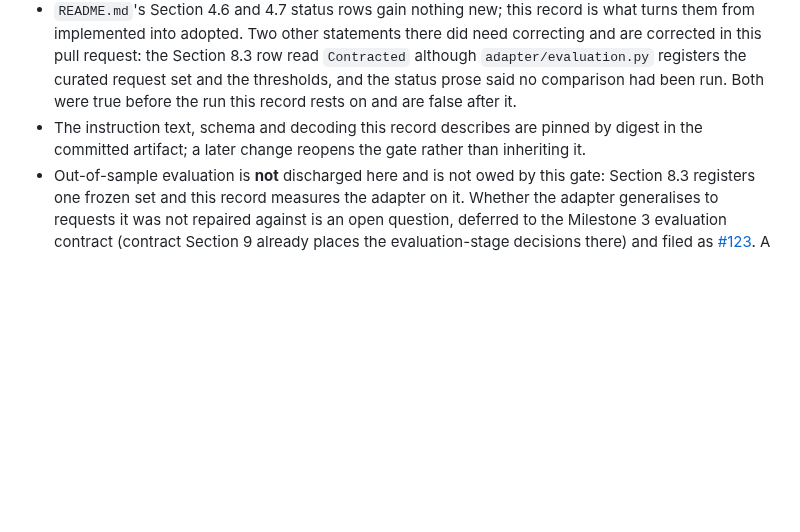
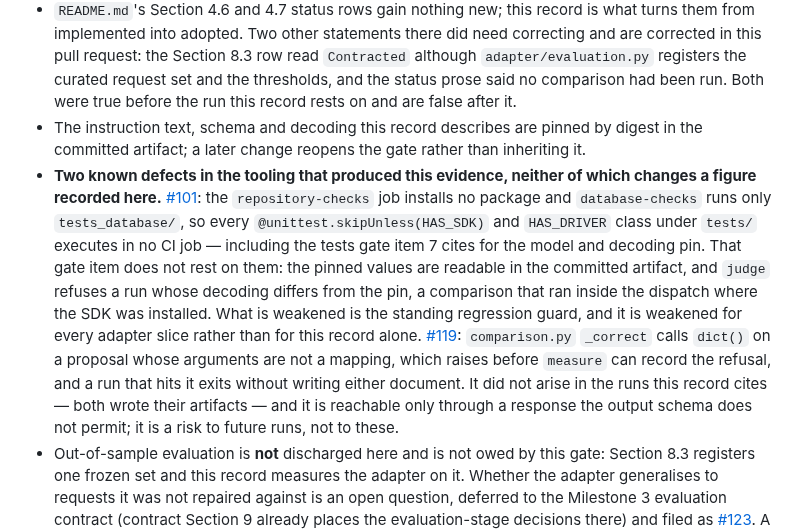
Before and after one commit to OKJ1105/evidence-first-rag, a Markdown page: docs/acceptance/milestone-2.md, the part around the change. Drawn GitHub-style; blank space fills up the shorter version.

Commit message:
Name the two known tooling defects in the record's Effect section
The record described the evidence without naming two open defects in
the tooling that produced it.

#101: repository-checks installs no package and database-checks runs
only tests_database/, so every SDK- and driver-gated class under tests/
executes in no CI job -- including the tests gate item 7 cites for the
model and decoding pin. The gate item does not rest on them, and the
record now says why: the pinned values are in the committed artifact
and judge refuses a mismatched decoding, a comparison that ran inside
the dispatch. What is weakened is the standing regression guard.

#119: comparison.py _correct raises on a non-mapping proposal before
measure can record the refusal, losing a whole run. It did not arise in
the runs cited here and is reachable only through a response the schema
forbids.

Co-Authored-By: Claude Opus 5 <noreply@anthropic.com>
Claude-Session: https://claude.ai/code/session_01Vp5UCG58mMCzwLM6Ap15v5

```diff
--- a/docs/acceptance/milestone-2.md
+++ b/docs/acceptance/milestone-2.md
@@ -69,4 +69,5 @@ Artifact `model: claude-opus-5` and `decoding: {"model": "claude-opus-5", "max_t
 - `needs_entity_discovery` stays terminal. Milestone 3 is not opened by this decision.
 - `README.md`'s Section 4.6 and 4.7 status rows gain nothing new; this record is what turns them from implemented into adopted. Two other statements there did need correcting and are corrected in this pull request: the Section 8.3 row read `Contracted` although `adapter/evaluation.py` registers the curated request set and the thresholds, and the status prose said no comparison had been run. Both were true before the run this record rests on and are false after it.
 - The instruction text, schema and decoding this record describes are pinned by digest in the committed artifact; a later change reopens the gate rather than inheriting it.
+- **Two known defects in the tooling that produced this evidence, neither of which changes a figure recorded here.** [#101](https://github.com/OKJ1105/evidence-first-rag/issues/101): the `repository-checks` job installs no package and `database-checks` runs only `tests_database/`, so every `@unittest.skipUnless(HAS_SDK)` and `HAS_DRIVER` class under `tests/` executes in no CI job — including the tests gate item 7 cites for the model and decoding pin. That gate item does not rest on them: the pinned values are readable in the committed artifact, and `judge` refuses a run whose decoding differs from the pin, a comparison that ran inside the dispatch where the SDK was installed. What is weakened is the standing regression guard, and it is weakened for every adapter slice rather than for this record alone. [#119](https://github.com/OKJ1105/evidence-first-rag/issues/119): `comparison.py` `_correct` calls `dict()` on a proposal whose arguments are not a mapping, which raises before `measure` can record the refusal, and a run that hits it exits without writing either document. It did not arise in the runs this record cites — both wrote their artifacts — and it is reachable only through a response the output schema does not permit; it is a risk to future runs, not to these.
 - Out-of-sample evaluation is **not** discharged here and is not owed by this gate: Section 8.3 registers one frozen set and this record measures the adapter on it. Whether the adapter generalises to requests it was not repaired against is an open question, deferred to the Milestone 3 evaluation contract (contract Section 9 already places the evaluation-stage decisions there) and filed as [#123](https://github.com/OKJ1105/evidence-first-rag/issues/123). A held-out set needs its own registered threshold recorded before the run that judges it, for the reason Section 8.3 exists; it is not something to bolt onto this one.
```
